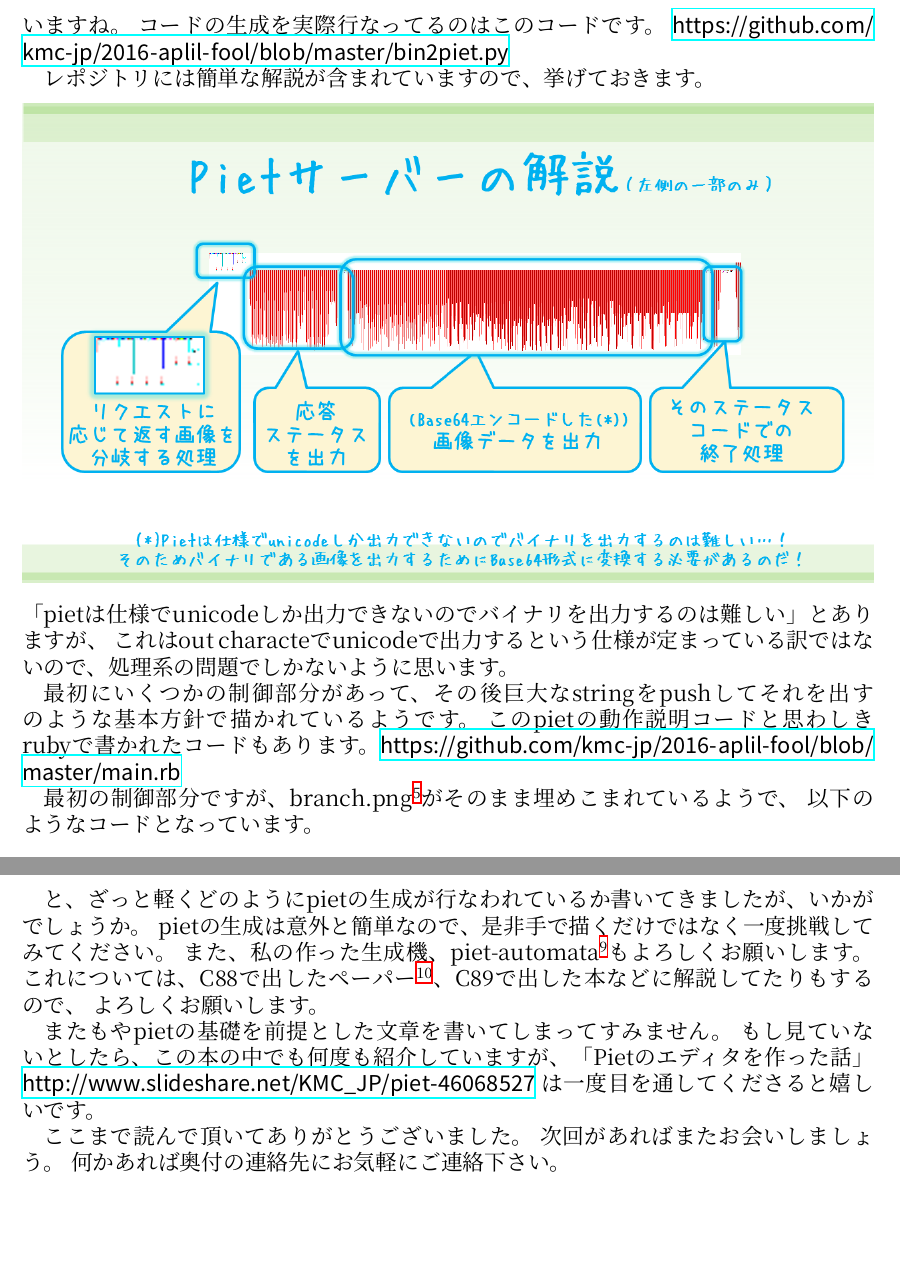
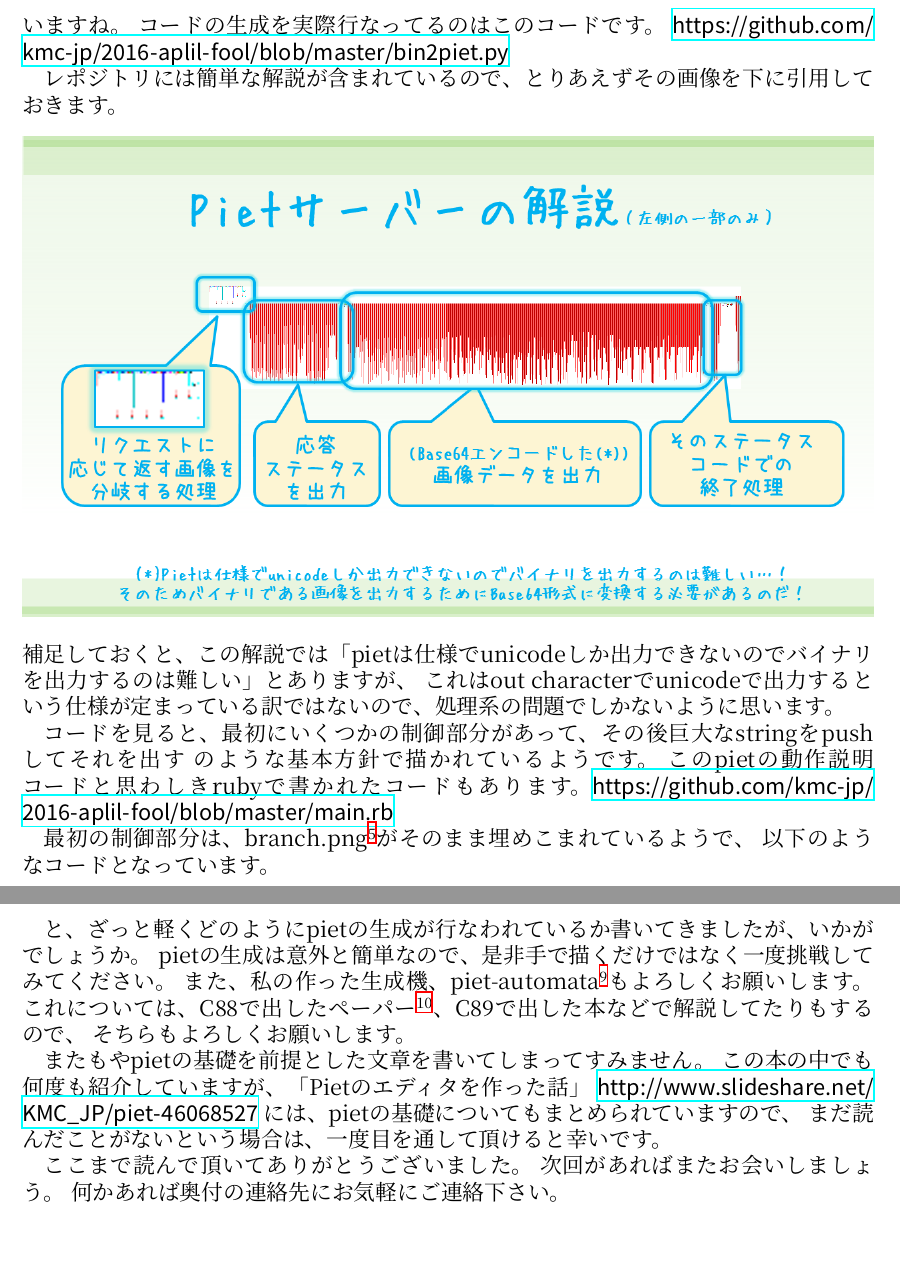
Before and after one commit to nna774/C91book, a LaTeX book (C91Book.tex, which reads cgi.tex): two parts of pages 17 and 18 of 21, joined at a grey line, cut so that both start at the same text. Compiled offline with XeLaTeX; a missing font is replaced by an installed copy or a similar font.

Commit message:
check cgi.tex
9 : サーバはソースコードなのか？わからなかったので未修正
10: 表現の修正
22: 「ので」による接続は違うかなと思ったものの直し方がわからなかったので少し文を変形．
24: 一応どこでの話なのかを追記(27行目からが本題なのに24,25でリズムが切れてる感じがするのでここはfootnoteにするのもありかも)
25: 脱字？
27: 接続詞(？)が欲しい気がした
30: ですがは使いやすいようで使いにくい気がしたので修正
48: ですがは使いやすいようで使いにくい気がしたので修正
56: この記事で見てきたのは．pietの生成なのかな(動作ではなかったのか)という気がしたが，わからなかったので未修正．
59: 助詞の修正
60: 目的語の補足
62-65: 文章の接続が不自然に感じたので少し変形

```diff
--- a/cgi.tex
+++ b/cgi.tex
@@ -19,15 +19,15 @@ pietの公式ページ？ のサンプル\footnote{\url{http://www.dangermouse.n
 コードの生成を実際行なってるのはこのコードです。
 \url{https://github.com/kmc-jp/2016-aplil-fool/blob/master/bin2piet.py}
 
-レポジトリには簡単な解説が含まれていますので、挙げておきます。
+レポジトリには簡単な解説が含まれているので、とりあえずその画像を下に引用しておきます。
 \centerimage{images/howItWorks.png}
-「pietは仕様でunicodeしか出力できないのでバイナリを出力するのは難しい」とありますが、
-これはout characteでunicodeで出力するという仕様が定まっている訳ではないので、処理系の問題でしかないように思います。
+補足しておくと、この解説では「pietは仕様でunicodeしか出力できないのでバイナリを出力するのは難しい」とありますが、
+これはout characterでunicodeで出力するという仕様が定まっている訳ではないので、処理系の問題でしかないように思います。
 
-最初にいくつかの制御部分があって、その後巨大なstringをpushしてそれを出す のような基本方針で描かれているようです。
+コードを見ると、最初にいくつかの制御部分があって、その後巨大なstringをpushしてそれを出す のような基本方針で描かれているようです。
 このpietの動作説明コードと思わしきrubyで書かれたコードもあります。\url{https://github.com/kmc-jp/2016-aplil-fool/blob/master/main.rb}
 
-最初の制御部分ですが、branch.png\footnote{\url{https://github.com/kmc-jp/2016-aplil-fool/blob/master/branch.png}}がそのまま埋めこまれているようで、
+最初の制御部分は、branch.png\footnote{\url{https://github.com/kmc-jp/2016-aplil-fool/blob/master/branch.png}}がそのまま埋めこまれているようで、
 以下のようなコードとなっています。
 
 \begin{enumerate}
@@ -56,13 +56,14 @@ httpのリクエストが
 と、ざっと軽くどのようにpietの生成が行なわれているか書いてきましたが、いかがでしょうか。
 pietの生成は意外と簡単なので、是非手で描くだけではなく一度挑戦してみてください。
 また、私の作った生成機、piet-automata\footnote{\url{https://github.com/nna774/piet-automata}}もよろしくお願いします。
-これについては、C88で出したペーパー\footnote{\url{https://nna774.net/piet/c88paper.pdf}}、C89で出した本などに解説してたりもするので、
-よろしくお願いします。
+これについては、C88で出したペーパー\footnote{\url{https://nna774.net/piet/c88paper.pdf}}、C89で出した本などで解説してたりもするので、
+そちらもよろしくお願いします。
 
 またもやpietの基礎を前提とした文章を書いてしまってすみません。
-もし見ていないとしたら、この本の中でも何度も紹介していますが、「Pietのエディタを作った話」
+この本の中でも何度も紹介していますが、「Pietのエディタを作った話」
 \url{http://www.slideshare.net/KMC_JP/piet-46068527}
-は一度目を通してくださると嬉しいです。
+には、pietの基礎についてもまとめられていますので、
+まだ読んだことがないという場合は、一度目を通して頂けると幸いです。
 
 ここまで読んで頂いてありがとうございました。
 次回があればまたお会いしましょう。
```
Also changed, not shown: cgi.tex (4 more changed lines).
